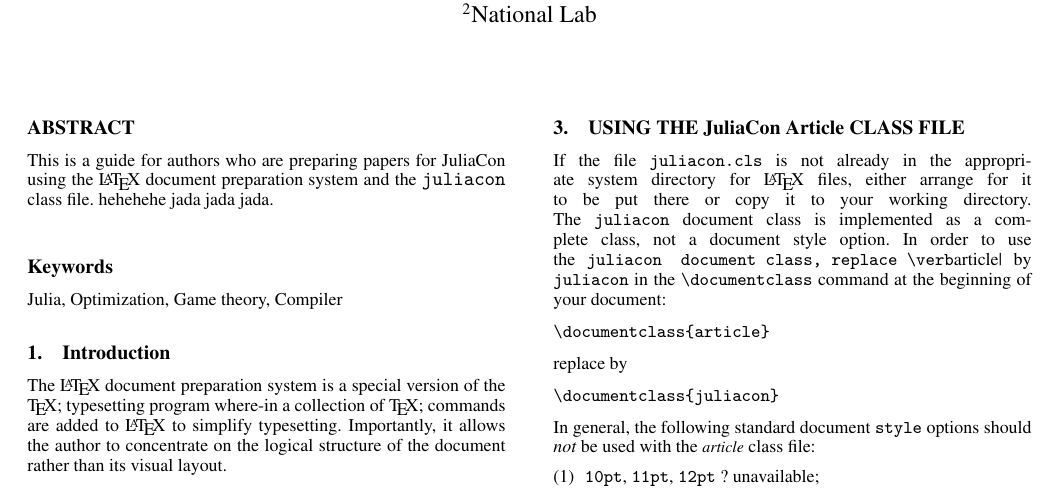
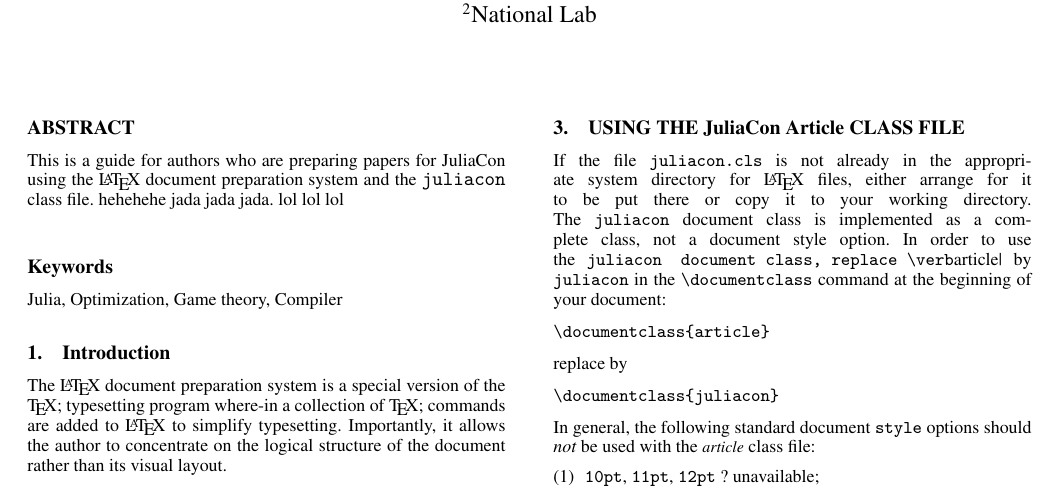
Before and after one commit to lucaferranti/compile-action-test, a LaTeX document (paper/paper.tex): part of page 1 of 4, cut so that both start at the same text. Compiled offline with pdfLaTeX.

Commit message:
Apply suggestions from code review

```diff
--- a/paper/paper.tex
+++ b/paper/paper.tex
@@ -12,7 +12,7 @@
 \begin{abstract}
 
 This is a guide for authors who are preparing papers for JuliaCon using the \LaTeX{} document
-preparation system and the \verb|juliacon|  class file. hehehehe jada jada jada.
+preparation system and the \verb|juliacon|  class file. hehehehe jada jada jada. lol lol lol
 
 \end{abstract}
 
```
Also changed, not shown: paper/paper.yml (+1 -1 lines).
